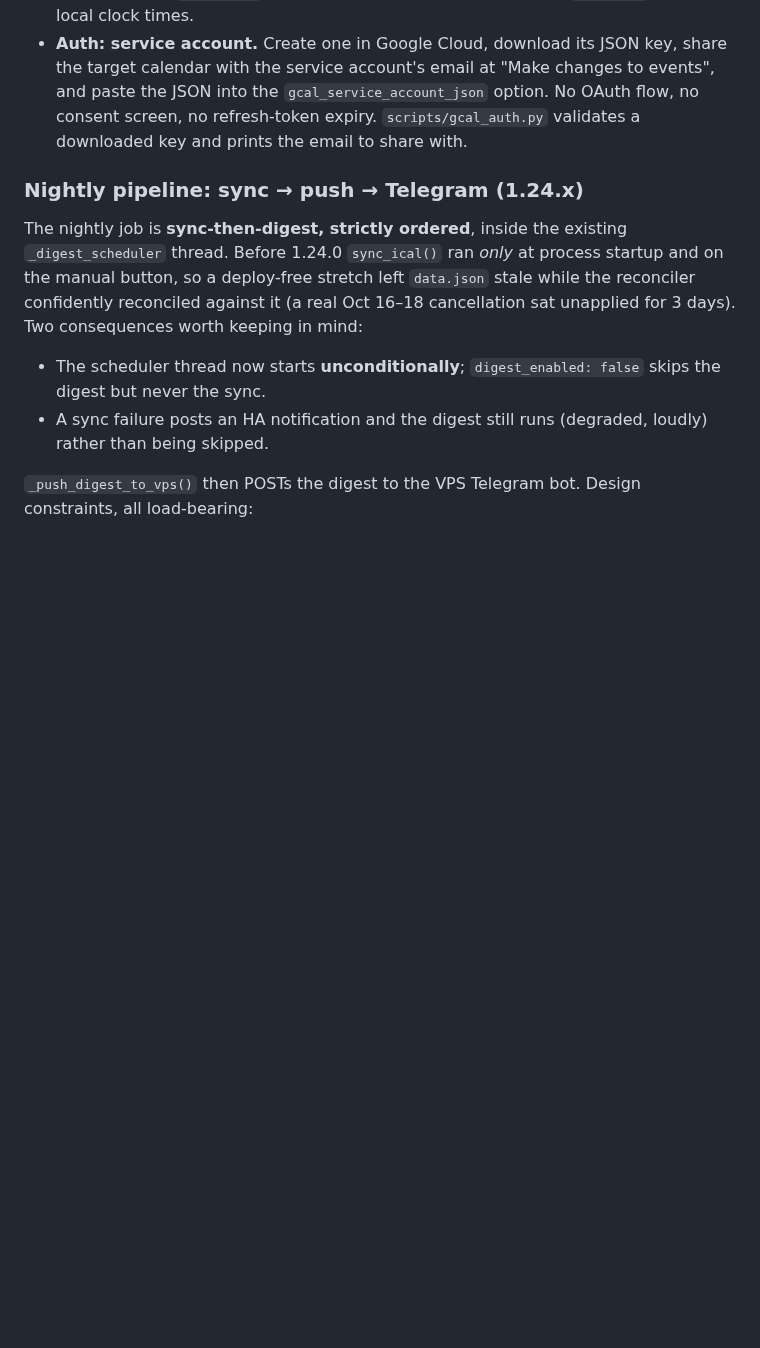
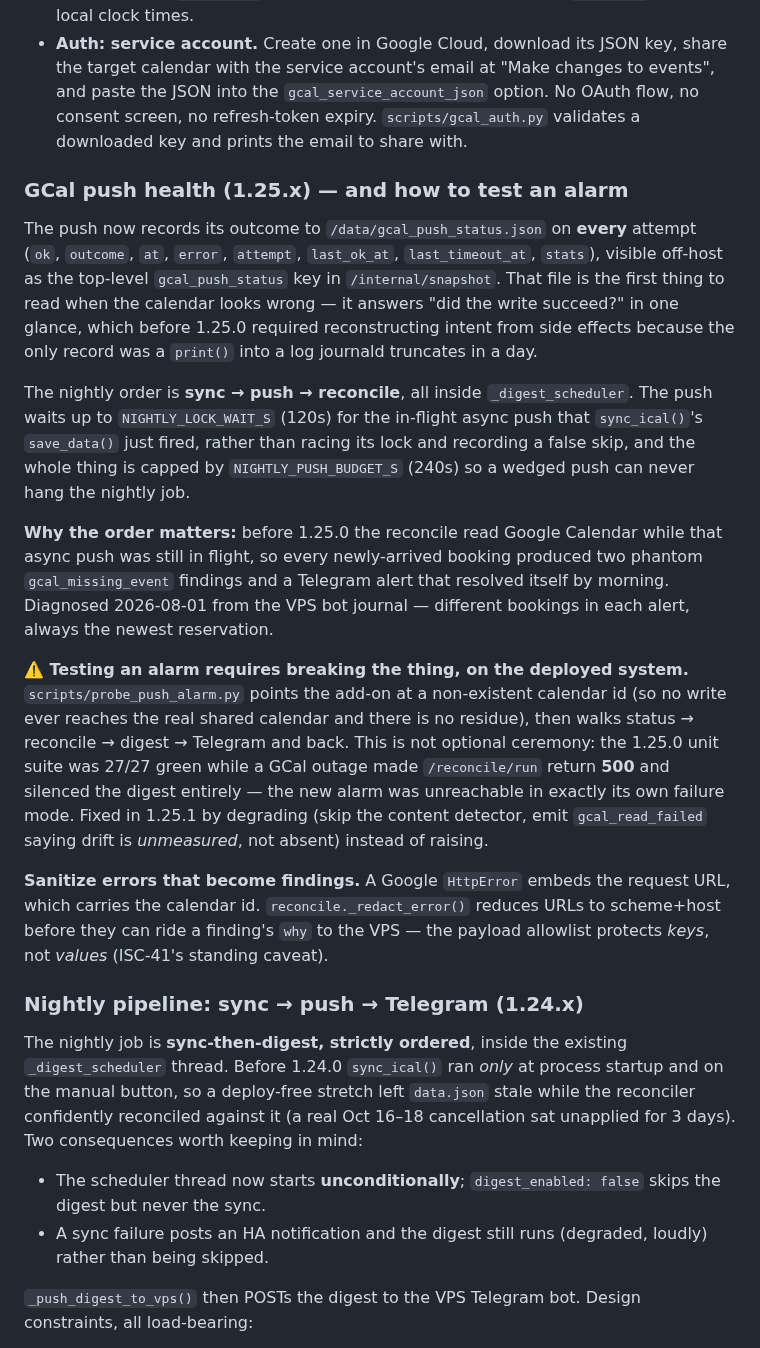
Before and after one commit to Skeletoneyes/cleaning-schedule-addon, a Markdown page: CLAUDE.md, the part around the change. Rendered like a GitHub page; blank space fills up the shorter version.

Commit message:
docs: record the GCal push-health surface and the alarm-testing rule

```diff
--- a/CLAUDE.md
+++ b/CLAUDE.md
@@ -502,6 +502,43 @@ at `.secrets/pulls/<ts>/ha_snapshot.json`.
   no refresh-token expiry. `scripts/gcal_auth.py` validates a downloaded
   key and prints the email to share with.
 
+### GCal push health (1.25.x) — and how to test an alarm
+
+The push now records its outcome to `/data/gcal_push_status.json` on **every**
+attempt (`ok`, `outcome`, `at`, `error`, `attempt`, `last_ok_at`,
+`last_timeout_at`, `stats`), visible off-host as the top-level
+`gcal_push_status` key in `/internal/snapshot`. That file is the first thing to
+read when the calendar looks wrong — it answers "did the write succeed?" in one
+glance, which before 1.25.0 required reconstructing intent from side effects
+because the only record was a `print()` into a log journald truncates in a day.
+
+The nightly order is **sync → push → reconcile**, all inside `_digest_scheduler`.
+The push waits up to `NIGHTLY_LOCK_WAIT_S` (120s) for the in-flight async push
+that `sync_ical()`'s `save_data()` just fired, rather than racing its lock and
+recording a false skip, and the whole thing is capped by `NIGHTLY_PUSH_BUDGET_S`
+(240s) so a wedged push can never hang the nightly job.
+
+**Why the order matters:** before 1.25.0 the reconcile read Google Calendar
+while that async push was still in flight, so every newly-arrived booking
+produced two phantom `gcal_missing_event` findings and a Telegram alert that
+resolved itself by morning. Diagnosed 2026-08-01 from the VPS bot journal —
+different bookings in each alert, always the newest reservation.
+
+**⚠️ Testing an alarm requires breaking the thing, on the deployed system.**
+`scripts/probe_push_alarm.py` points the add-on at a non-existent calendar id
+(so no write ever reaches the real shared calendar and there is no residue),
+then walks status → reconcile → digest → Telegram and back. This is not
+optional ceremony: the 1.25.0 unit suite was 27/27 green while a GCal outage
+made `/reconcile/run` return **500** and silenced the digest entirely — the new
+alarm was unreachable in exactly its own failure mode. Fixed in 1.25.1 by
+degrading (skip the content detector, emit `gcal_read_failed` saying drift is
+*unmeasured*, not absent) instead of raising.
+
+**Sanitize errors that become findings.** A Google `HttpError` embeds the
+request URL, which carries the calendar id. `reconcile._redact_error()` reduces
+URLs to scheme+host before they can ride a finding's `why` to the VPS — the
+payload allowlist protects *keys*, not *values* (ISC-41's standing caveat).
+
 ### Nightly pipeline: sync → push → Telegram (1.24.x)
 
 The nightly job is **sync-then-digest, strictly ordered**, inside the existing
```
